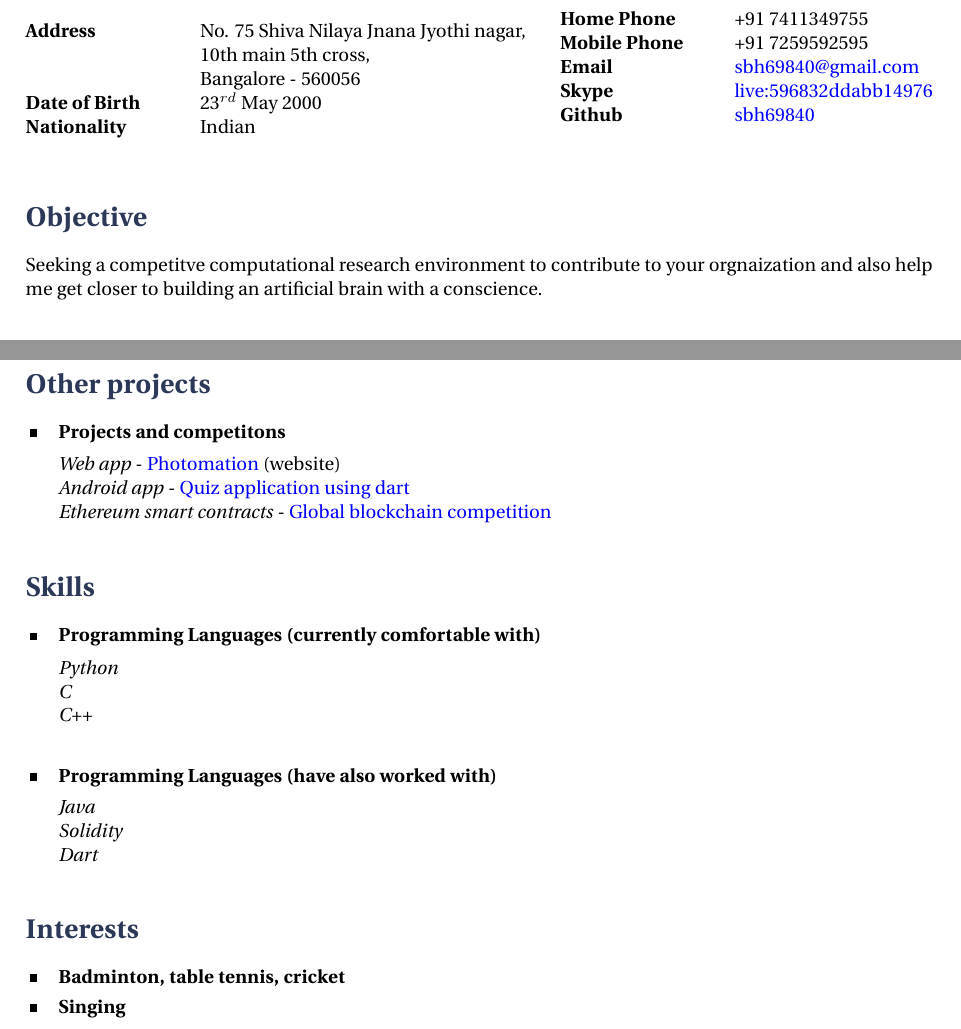
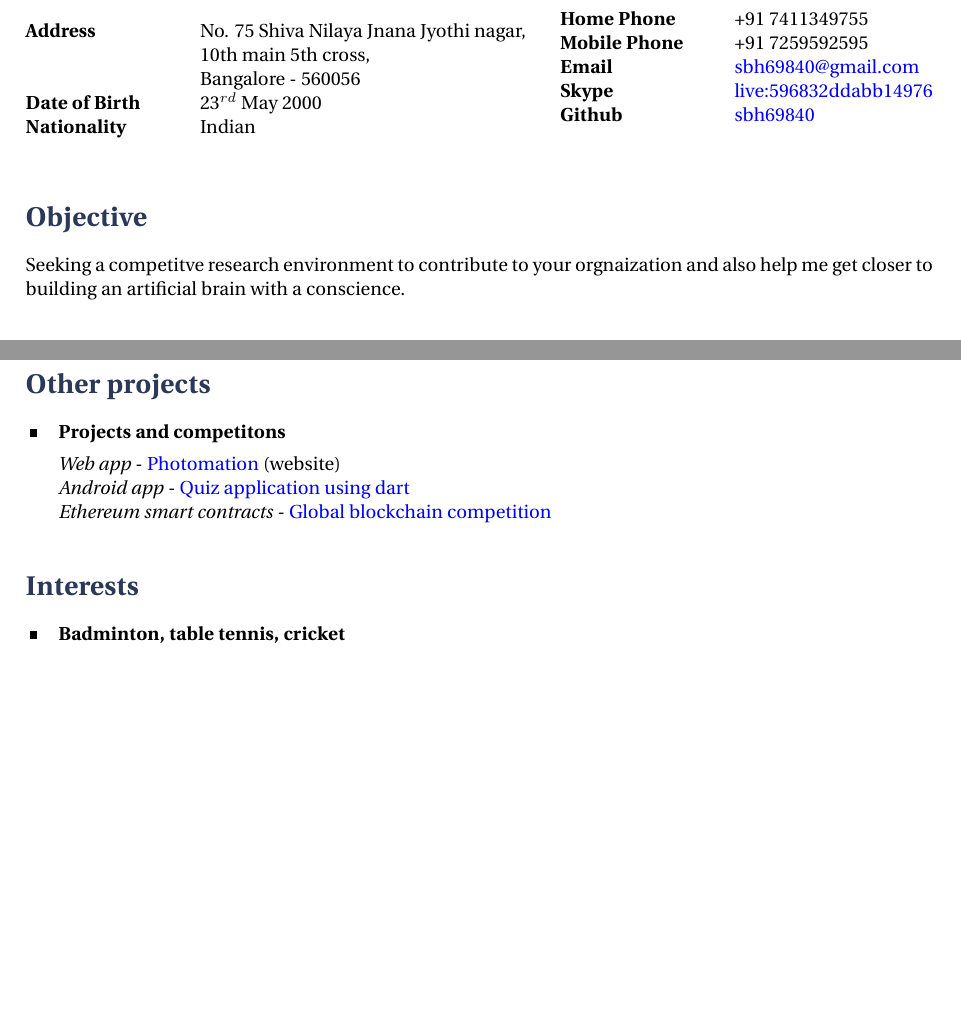
Before and after one commit to sbh69840/Resume, a LaTeX CV (cv_13.tex): two parts of pages 1 and 2 of 2, joined at a grey line, cut so that both start at the same text, the shorter picture padded with empty space. Compiled offline with XeLaTeX.

Commit message:
removed skills section

```diff
--- a/cv_13.tex
+++ b/cv_13.tex
@@ -65,7 +65,7 @@ anchorcolor = blue
 %----------------------------------------------------------------------------------------
 
 \section{Objective}
-Seeking a competitve computational research environment to contribute to your orgnaization and also help me get closer to building an artificial brain with a conscience.
+Seeking a competitve research environment to contribute to your orgnaization and also help me get closer to building an artificial brain with a conscience.
 
 
 %----------------------------------------------------------------------------------------
@@ -129,22 +129,6 @@ Seeking a competitve computational research environment to contribute to your or
 
 }
 
-\section{Skills}
-
-\skillgroup{Programming Languages (currently comfortable with)}
-{
-
-\textit{Python}\\
-\textit{C}\\
-\textit{C++}\\
-}
-\skillgroup{Programming Languages (have also worked with)}
-{
-
-	\textit{Java}\\
-	\textit{Solidity}\\
-	\textit{Dart}\\
-}
 
 %------------------------------------------------
 
@@ -160,7 +144,6 @@ Seeking a competitve computational research environment to contribute to your or
 
 \interestsgroup{
 \interest{Badminton, table tennis, cricket}
-\interest{Singing}
 }
 
 %----------------------------------------------------------------------------------------
```
Also changed, not shown: README.md, cv_13.pdf, 4 other files.
